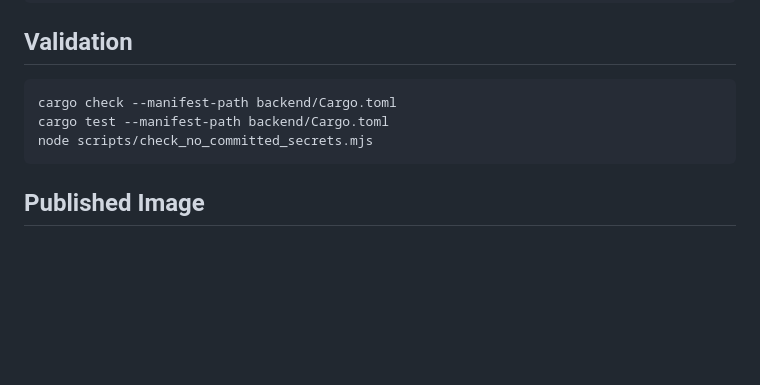
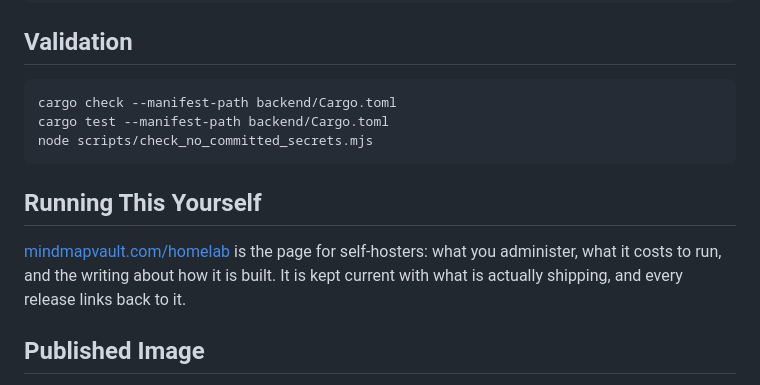
Before and after one commit to mindmapvault/mindmapvault-server, a Markdown page: README.md, the part around the change. GitHub-like rendering; blank space fills up the shorter version.

Commit message:
docs: point self-hosters at the homelab page
Release notes and the README now link to it, and DEPLOYMENT records the
convention so it does not lapse.

````diff
--- a/README.md
+++ b/README.md
@@ -94,6 +94,10 @@ cargo test --manifest-path backend/Cargo.toml
 node scripts/check_no_committed_secrets.mjs
 ```
 
+## Running This Yourself
+
+[mindmapvault.com/homelab](https://www.mindmapvault.com/homelab/) is the page for self-hosters: what you administer, what it costs to run, and the writing about how it is built. It is kept current with what is actually shipping, and every release links back to it.
+
 ## Published Image
 
 The same image is published to two registries on every release. Docker Hub is the default the installer and `docker-compose.yml` use; both carry identical digests, so pick whichever you prefer.
````
Also changed, not shown: docs/DEPLOYMENT.md (+6 -0 lines), docs/RELEASE_0.3.33.md (+7 -0 lines).
